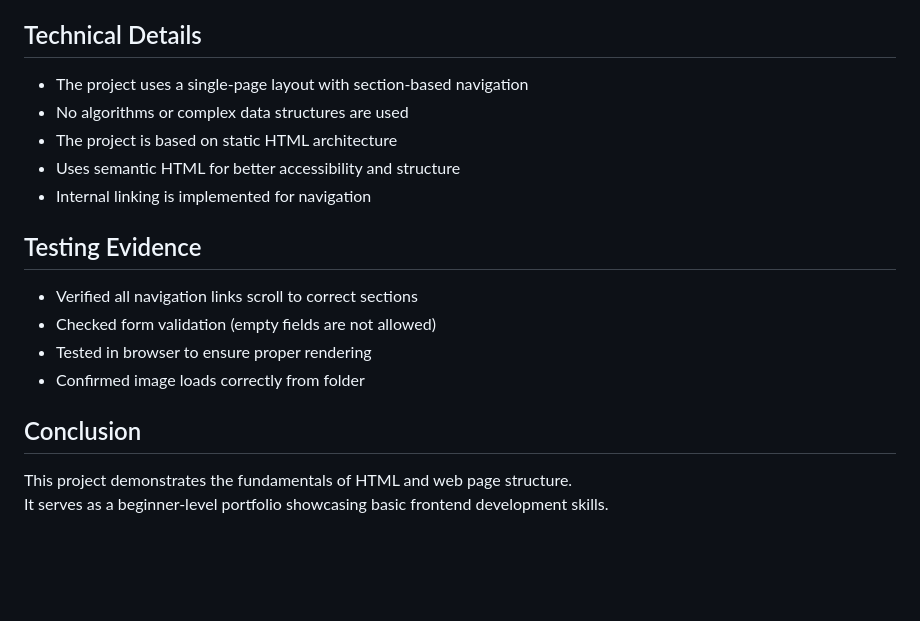
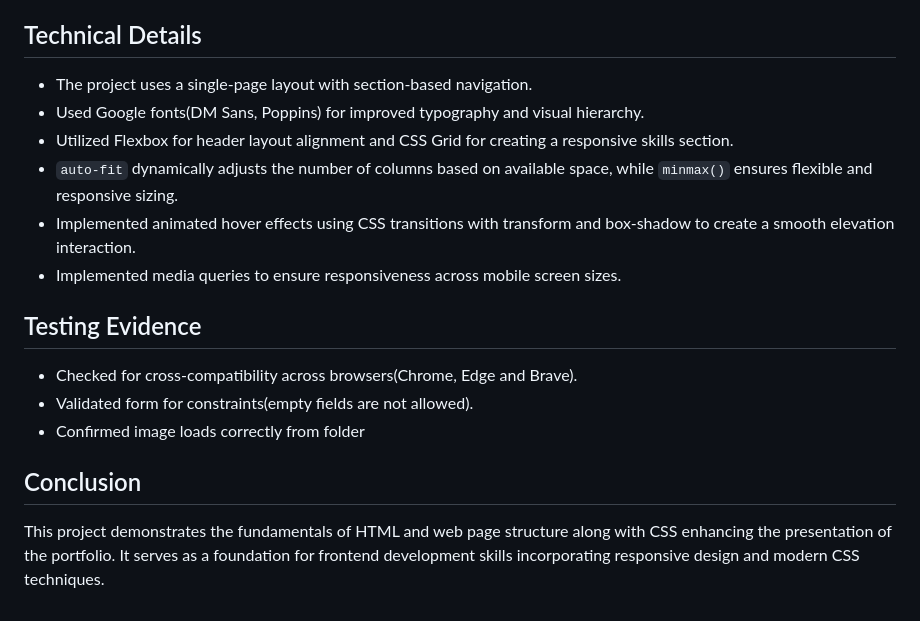
Before and after one commit to abi178/DevArena, a Markdown page: README.md, the part around the change printed below. Rendered like a GitHub page; blank space fills up the shorter version.

```diff
--- a/README.md
+++ b/README.md
@@ -45,20 +47,20 @@ The following screenshots demonstrate the functionality of the project:
 
 
 ## Technical Details
-- The project uses a single-page layout with section-based navigation
-- No algorithms or complex data structures are used
-- The project is based on static HTML architecture
-- Uses semantic HTML for better accessibility and structure
-- Internal linking is implemented for navigation
+- The project uses a single-page layout with section-based navigation.
+- Used Google fonts(DM Sans, Poppins) for improved typography and visual hierarchy.
+- Utilized Flexbox for header layout alignment and CSS Grid for creating a responsive skills section.
+- `auto-fit` dynamically adjusts the number of columns based on available space, while `minmax()` ensures flexible and responsive sizing.
+- Implemented animated hover effects using CSS transitions with transform and box-shadow to create a smooth elevation interaction.
+- Implemented media queries to ensure responsiveness across mobile screen sizes.
 
 ## Testing Evidence
-- Verified all navigation links scroll to correct sections
-- Checked form validation (empty fields are not allowed)
-- Tested in browser to ensure proper rendering
+- Checked for cross-compatibility across browsers(Chrome, Edge and Brave).
+- Validated form for constraints(empty fields are not allowed).
 - Confirmed image loads correctly from folder
 
 
 
 ## Conclusion
-This project demonstrates the fundamentals of HTML and web page structure.
-It serves as a beginner-level portfolio showcasing basic frontend development skills.
+This project demonstrates the fundamentals of HTML and web page structure along with CSS enhancing the presentation of the portfolio.
+It serves as a foundation for frontend development skills incorporating responsive design and modern CSS techniques.
```
Also changed, not shown: other parts of README.md (+16 -14 lines), screenshots/css_img1.png (added), screenshots/css_img2.png (added), screenshots/html_img1.png (renamed from images/portfolio_img1.png), screenshots/html_img2.png (renamed from images/portfolio_img2.png), 2 other files.
